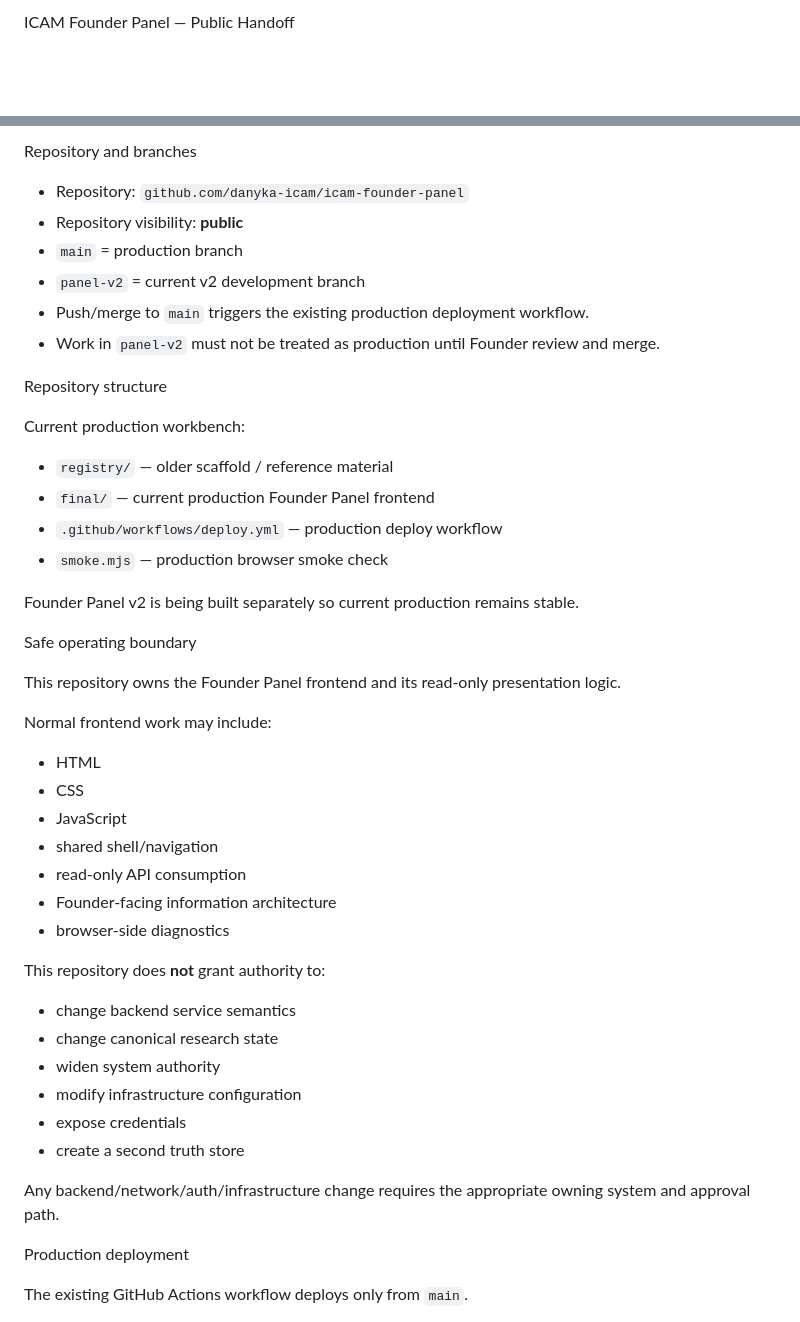
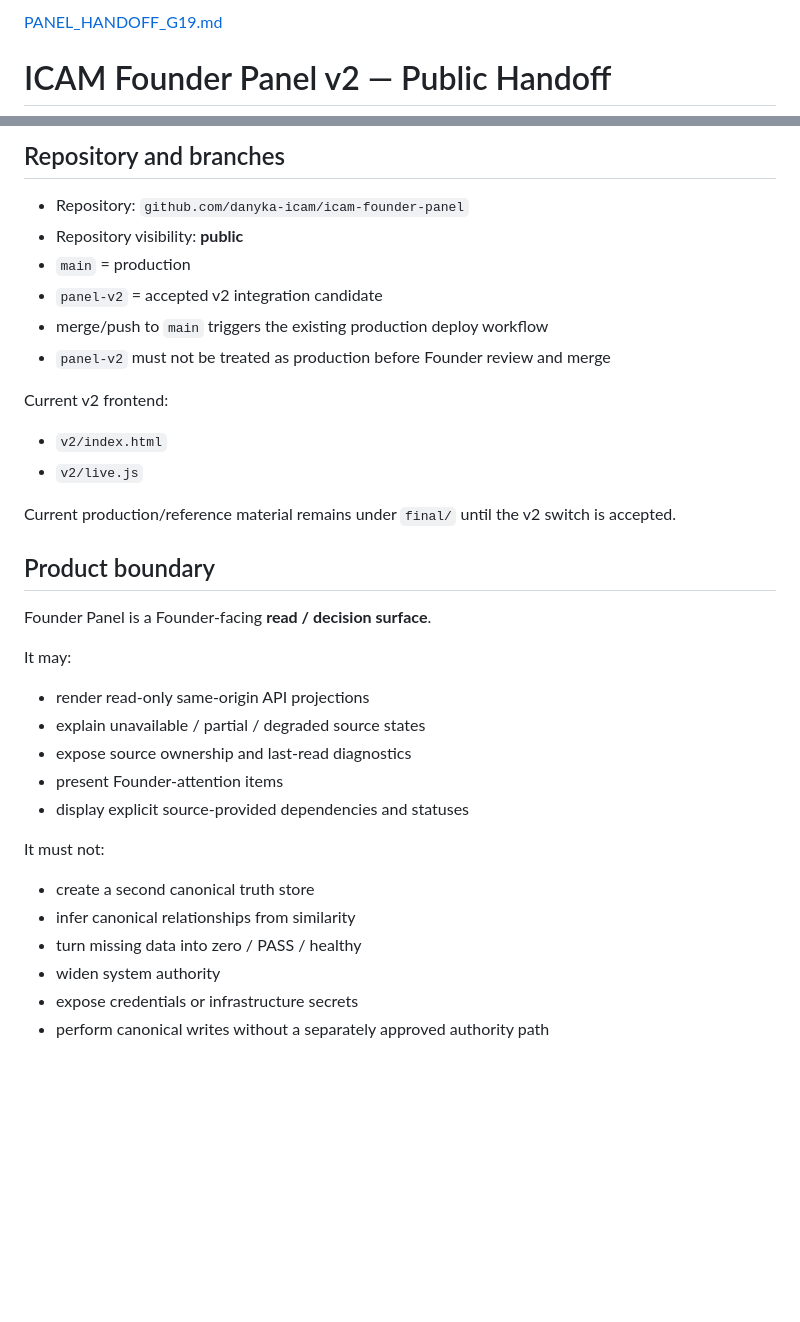
Before and after one commit to danyka-icam/icam-founder-panel, a Markdown page: PANEL_HANDOFF.md, 2 parts joined by grey strips. Rendered like a GitHub page; blank space fills up the shorter version.

Commit message:
Finalize v2 integration handoff

```diff
--- a/PANEL_HANDOFF.md
+++ b/PANEL_HANDOFF.md
@@ -1,2 +1,3 @@
-ICAM Founder Panel — Public Handoff
+[PANEL_HANDOFF_G19.md](https://github.com/user-attachments/files/31736374/PANEL_HANDOFF_G19.md)
+# ICAM Founder Panel v2 — Public Handoff
 
@@ -4,47 +5,35 @@ Current as of: 2026-08-31
 
-Repository and branches
+## Repository and branches
 
 - Repository: `github.com/danyka-icam/icam-founder-panel`
 - Repository visibility: **public**
-- `main` = production branch
-- `panel-v2` = current v2 development branch
-- Push/merge to `main` triggers the existing production deployment workflow.
-- Work in `panel-v2` must not be treated as production until Founder review and merge.
+- `main` = production
+- `panel-v2` = accepted v2 integration candidate
+- merge/push to `main` triggers the existing production deploy workflow
+- `panel-v2` must not be treated as production before Founder review and merge
 
-Repository structure
+Current v2 frontend:
+- `v2/index.html`
+- `v2/live.js`
 
-Current production workbench:
-- `registry/` — older scaffold / reference material
-- `final/` — current production Founder Panel frontend
-- `.github/workflows/deploy.yml` — production deploy workflow
-- `smoke.mjs` — production browser smoke check
+Current production/reference material remains under `final/` until the v2 switch is accepted.
 
-Founder Panel v2 is being built separately so current production remains stable.
+## Product boundary
 
-Safe operating boundary
+Founder Panel is a Founder-facing **read / decision surface**.
 
-This repository owns the Founder Panel frontend and its read-only presentation logic.
+It may:
+- render read-only same-origin API projections
+- explain unavailable / partial / degraded source states
+- expose source ownership and last-read diagnostics
+- present Founder-attention items
+- display explicit source-provided dependencies and statuses
 
-Normal frontend work may include:
-- HTML
-- CSS
-- JavaScript
-- shared shell/navigation
-- read-only API consumption
-- Founder-facing information architecture
-- browser-side diagnostics
+It must not:
+- create a second canonical truth store
+- infer canonical relationships from similarity
+- turn missing data into zero / PASS / healthy
+- widen system authority
+- expose credentials or infrastructure secrets
+- perform canonical writes without a separately approved authority path
 
-This repository does **not** grant authority to:
-- change backend service semantics
-- change canonical research state
-- widen system authority
-- modify infrastructure configuration
-- expose credentials
-- create a second truth store
-
-Any backend/network/auth/infrastructure change requires the appropriate owning system and approval path.
-
-Production deployment
-
-The existing GitHub Actions workflow deploys only from `main`.
-
```
Also changed, not shown: other parts of PANEL_HANDOFF.md (+250 -56 lines).
